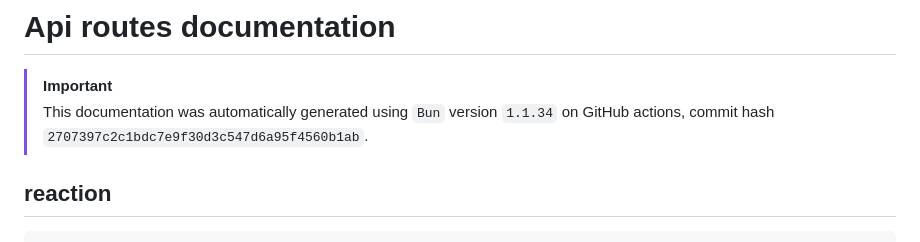
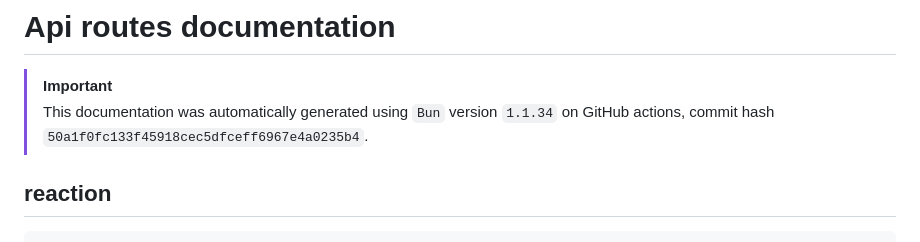
Before and after one commit to ppetschen/B-DEV-500-BAR-5-1-area-2024, a Markdown page: server/docs/api-routes.md, the part around the change. Rendered like a GitHub page.

Commit message:
add: auto-generated docs from GitHub Actions

```diff
--- a/server/docs/api-routes.md
+++ b/server/docs/api-routes.md
@@ -3,7 +3,7 @@
 
 > [!IMPORTANT]
 > This documentation was automatically generated using `Bun` version `1.1.34` on
-> GitHub actions, commit hash `2707397c2c1bdc7e9f30d3c547d6a95f4560b1ab`.
+> GitHub actions, commit hash `50a1f0fc133f45918cec5dfceff6967e4a0235b4`.
 
 ## reaction
 
```
